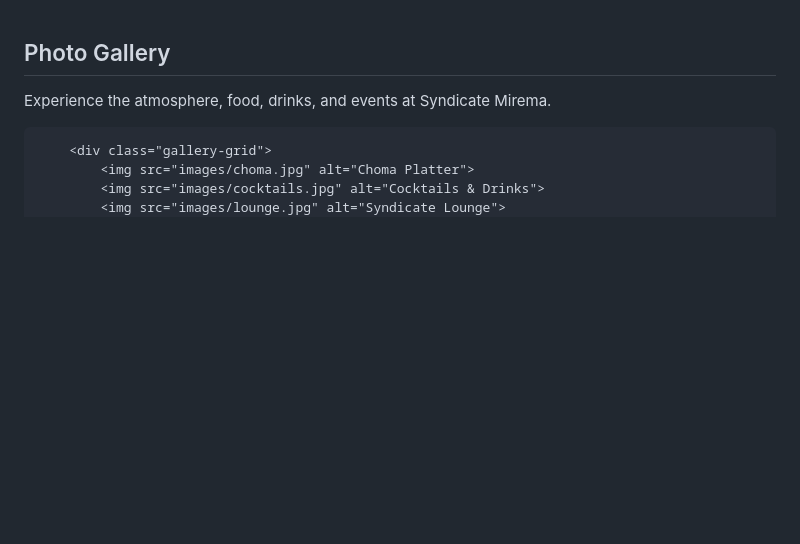
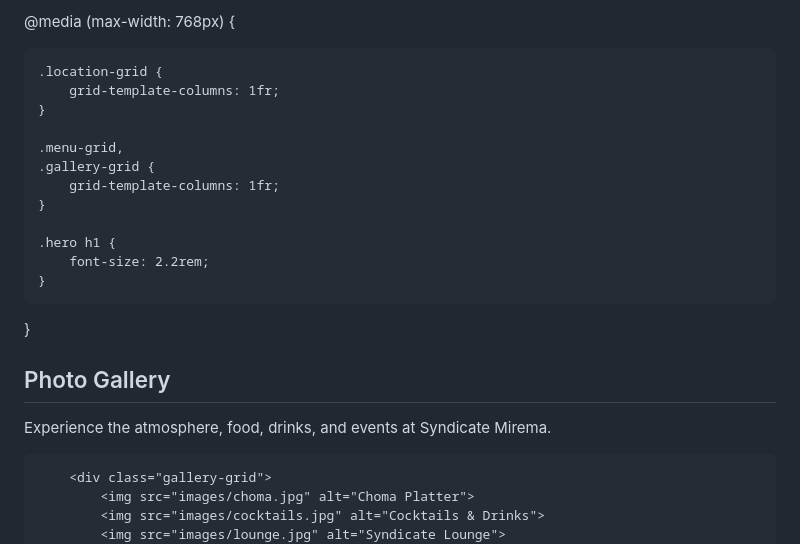
Before and after one commit to johnnes144/johnnes144.github.io, a Markdown page: README.md, the part around the change. GitHub-like rendering; blank space fills up the shorter version.

Commit message:
Add responsive styles for gallery section

```diff
--- a/README.md
+++ b/README.md
@@ -1,4 +1,18 @@
-<section id="gallery" class="gallery-section">
+@media (max-width: 768px) {
+
+    .location-grid {
+        grid-template-columns: 1fr;
+    }
+
+    .menu-grid,
+    .gallery-grid {
+        grid-template-columns: 1fr;
+    }
+
+    .hero h1 {
+        font-size: 2.2rem;
+    }
+}<section id="gallery" class="gallery-section">
     <div class="container">
         <h2>Photo Gallery</h2>
         <p>Experience the atmosphere, food, drinks, and events at Syndicate Mirema.</p>
```
